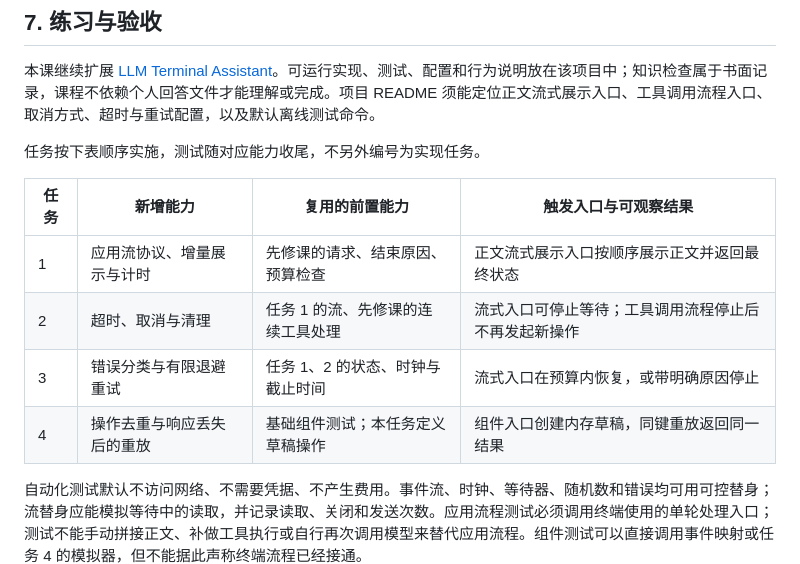
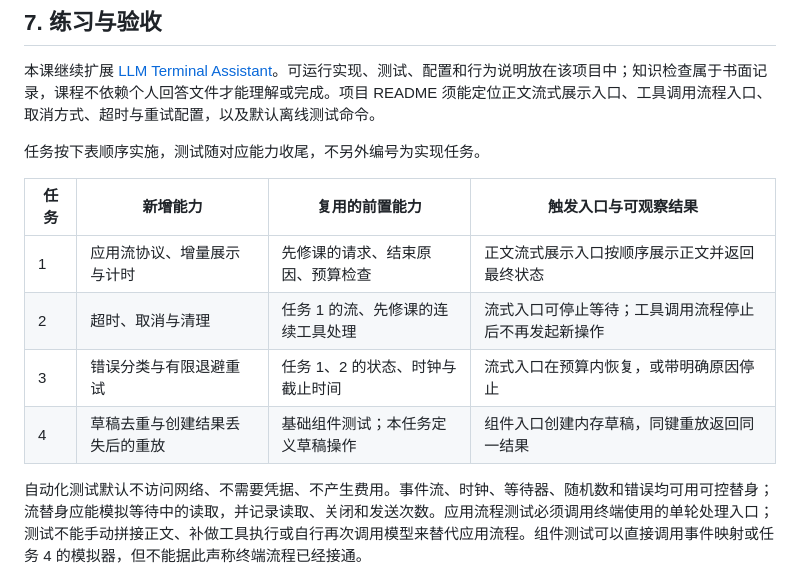
Before and after one commit to FadeDemo/AI-demo, a Markdown page: notes/llm/streaming-and-reliability.md, the part around one of its changes. GitHub-like rendering.

```diff
--- a/notes/llm/streaming-and-reliability.md
+++ b/notes/llm/streaming-and-reliability.md
@@ -159,12 +163,12 @@ TTFT 和总耗时使用同一个逻辑请求起点，重试不会重置它；发
 
 任务按下表顺序实施，测试随对应能力收尾，不另外编号为实现任务。
 
-| 任务 | 新增能力                   | 复用的前置能力                    | 触发入口与可观察结果                                 |
-| ---- | -------------------------- | --------------------------------- | ---------------------------------------------------- |
-| 1    | 应用流协议、增量展示与计时 | 先修课的请求、结束原因、预算检查  | 正文流式展示入口按顺序展示正文并返回最终状态         |
-| 2    | 超时、取消与清理           | 任务 1 的流、先修课的连续工具处理 | 流式入口可停止等待；工具调用流程停止后不再发起新操作 |
-| 3    | 错误分类与有限退避重试     | 任务 1、2 的状态、时钟与截止时间  | 流式入口在预算内恢复，或带明确原因停止               |
-| 4    | 操作去重与响应丢失后的重放 | 基础组件测试；本任务定义草稿操作  | 组件入口创建内存草稿，同键重放返回同一结果           |
+| 任务 | 新增能力                       | 复用的前置能力                    | 触发入口与可观察结果                                 |
+| ---- | ------------------------------ | --------------------------------- | ---------------------------------------------------- |
+| 1    | 应用流协议、增量展示与计时     | 先修课的请求、结束原因、预算检查  | 正文流式展示入口按顺序展示正文并返回最终状态         |
+| 2    | 超时、取消与清理               | 任务 1 的流、先修课的连续工具处理 | 流式入口可停止等待；工具调用流程停止后不再发起新操作 |
+| 3    | 错误分类与有限退避重试         | 任务 1、2 的状态、时钟与截止时间  | 流式入口在预算内恢复，或带明确原因停止               |
+| 4    | 草稿去重与创建结果丢失后的重放 | 基础组件测试；本任务定义草稿操作  | 组件入口创建内存草稿，同键重放返回同一结果           |
 
 自动化测试默认不访问网络、不需要凭据、不产生费用。事件流、时钟、等待器、随机数和错误均可用可控替身；流替身应能模拟等待中的读取，并记录读取、关闭和发送次数。应用流程测试必须调用终端使用的单轮处理入口；测试不能手动拼接正文、补做工具执行或自行再次调用模型来替代应用流程。组件测试可以直接调用事件映射或任务 4 的模拟器，但不能据此声称终端流程已经接通。
 
```
Also changed, not shown: other parts of notes/llm/streaming-and-reliability.md (+16 -12 lines), 2 other files.
